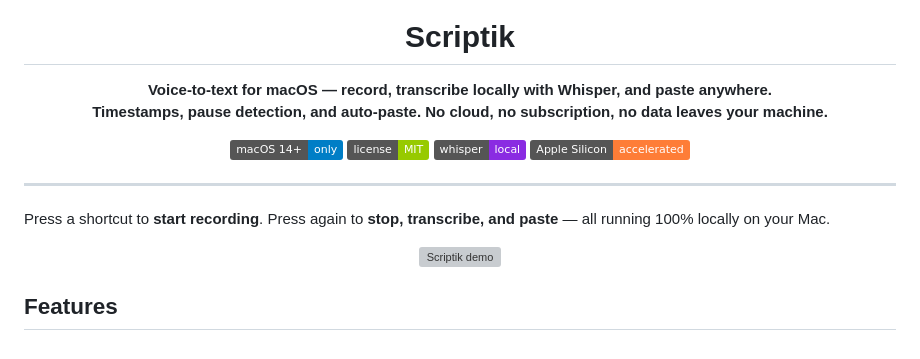
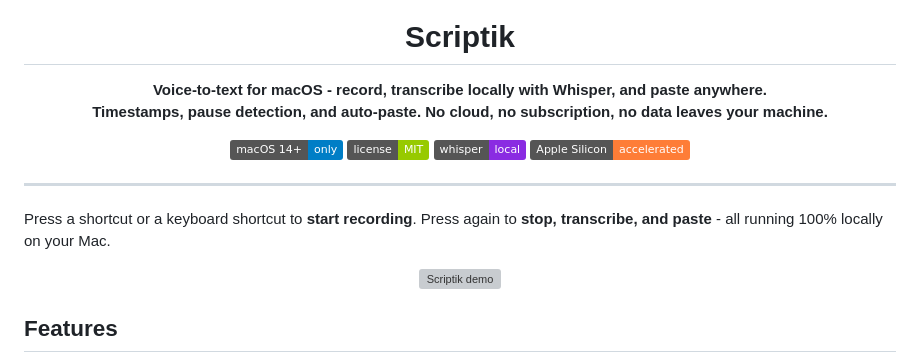
Before and after one commit to Leon-Rud/scriptik, a Markdown page: README.md, the part around the change. GitHub-like rendering; badges without logos; grey boxes are pictures that could not be loaded.

Commit message:
Fix formatting and wording in README.mdreadme update

```diff
--- a/README.md
+++ b/README.md
@@ -5,7 +5,7 @@
 <h1 align="center">Scriptik</h1>
 
 <p align="center">
-  <b>Voice-to-text for macOS — record, transcribe locally with Whisper, and paste anywhere.<br>
+  <b>Voice-to-text for macOS - record, transcribe locally with Whisper, and paste anywhere.<br>
   Timestamps, pause detection, and auto-paste. No cloud, no subscription, no data leaves your machine.</b>
 </p>
 
@@ -18,7 +18,7 @@
 
 ---
 
-Press a shortcut to **start recording**. Press again to **stop, transcribe, and paste** — all running 100% locally on your Mac.
+Press a shortcut or a keyboard shortcut to **start recording**. Press again to **stop, transcribe, and paste** - all running 100% locally on your Mac.
 
 <p align="center">
   <img src="demo.gif" alt="Scriptik demo" width="600">
```
